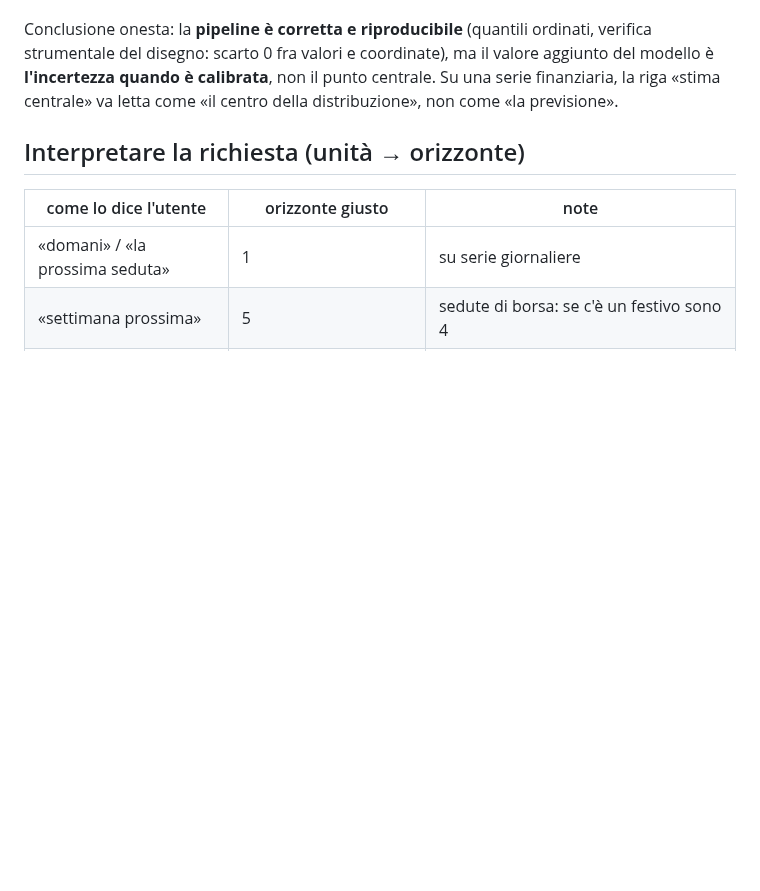
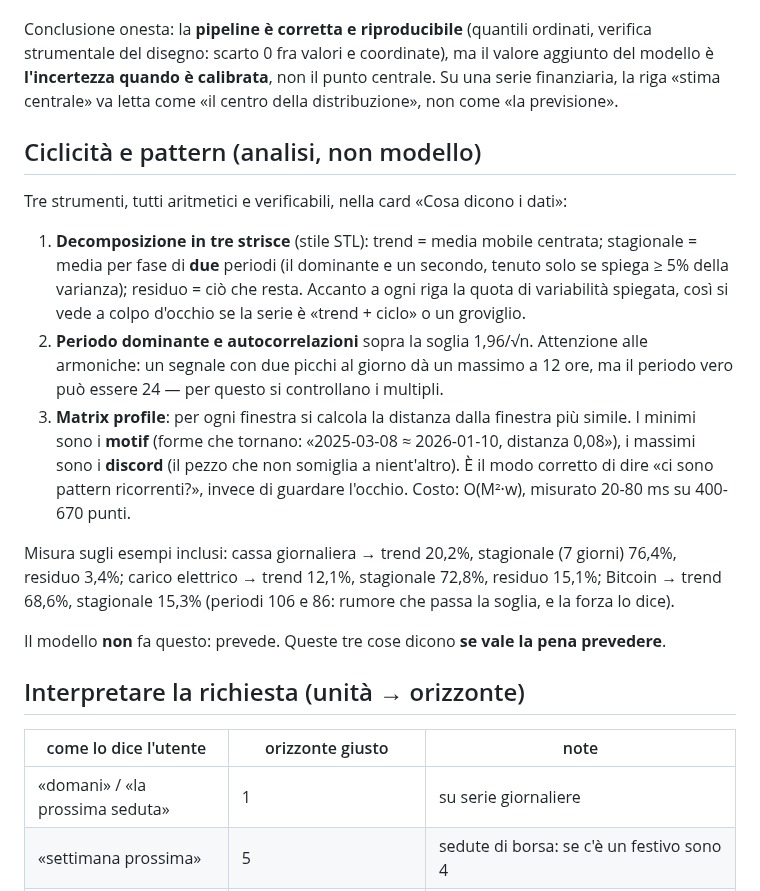
Before and after one commit to Simus100/universalis-harness, a Markdown page: docs/TIMESTRAL.md, the part around the change. GitHub-like rendering; blank space fills up the shorter version.

Commit message:
Analisi: decomposizione trend/stagionale(2 cicli)/residuo con quote di varianza, matrix profile per motif e discord, periodi con controllo dei multipli

```diff
--- a/docs/TIMESTRAL.md
+++ b/docs/TIMESTRAL.md
@@ -306,6 +306,29 @@ strumentale del disegno: scarto 0 fra valori e coordinate), ma il valore aggiunt
 **l'incertezza quando è calibrata**, non il punto centrale. Su una serie finanziaria, la riga
 «stima centrale» va letta come «il centro della distribuzione», non come «la previsione».
 
+## Ciclicità e pattern (analisi, non modello)
+
+Tre strumenti, tutti aritmetici e verificabili, nella card «Cosa dicono i dati»:
+
+1. **Decomposizione in tre strisce** (stile STL): trend = media mobile centrata; stagionale =
+   media per fase di **due** periodi (il dominante e un secondo, tenuto solo se spiega ≥ 5% della
+   varianza); residuo = ciò che resta. Accanto a ogni riga la quota di variabilità spiegata, così
+   si vede a colpo d'occhio se la serie è «trend + ciclo» o un groviglio.
+2. **Periodo dominante e autocorrelazioni** sopra la soglia 1,96/√n. Attenzione alle armoniche:
+   un segnale con due picchi al giorno dà un massimo a 12 ore, ma il periodo vero può essere 24 —
+   per questo si controllano i multipli.
+3. **Matrix profile**: per ogni finestra si calcola la distanza dalla finestra più simile. I minimi
+   sono i **motif** (forme che tornano: «2025-03-08 ≈ 2026-01-10, distanza 0,08»), i massimi sono i
+   **discord** (il pezzo che non somiglia a nient'altro). È il modo corretto di dire «ci sono
+   pattern ricorrenti?», invece di guardare l'occhio. Costo: O(M²·w), misurato 20-80 ms su 400-670
+   punti.
+
+Misura sugli esempi inclusi: cassa giornaliera → trend 20,2%, stagionale (7 giorni) 76,4%,
+residuo 3,4%; carico elettrico → trend 12,1%, stagionale 72,8%, residuo 15,1%; Bitcoin → trend
+68,6%, stagionale 15,3% (periodi 106 e 86: rumore che passa la soglia, e la forza lo dice).
+
+Il modello **non** fa questo: prevede. Queste tre cose dicono **se vale la pena prevedere**.
+
 ## Interpretare la richiesta (unità → orizzonte)
 
 | come lo dice l'utente | orizzonte giusto | note |
```
Also changed, not shown: media/previsioni-decomposizione.png (added), 2 other files.
